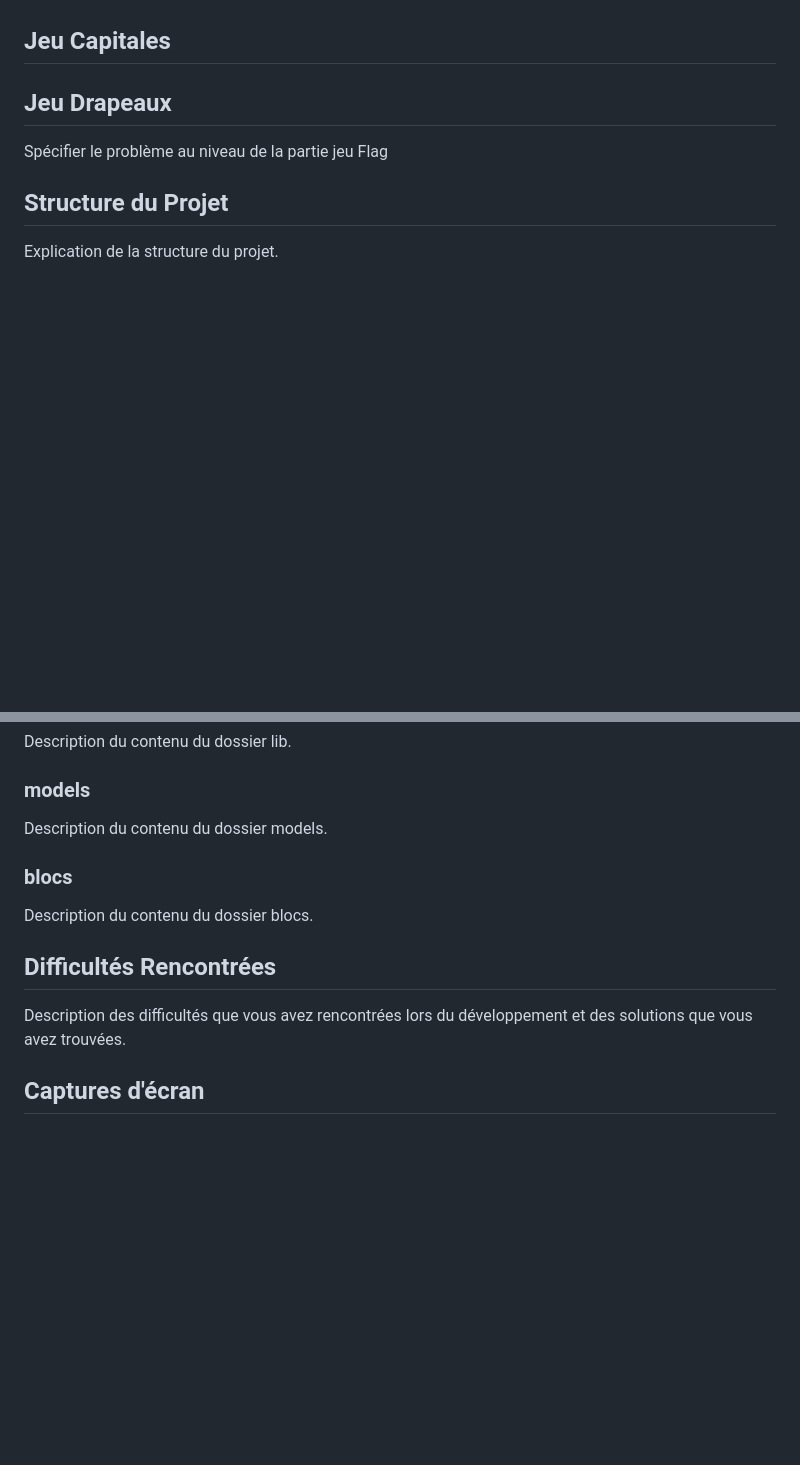
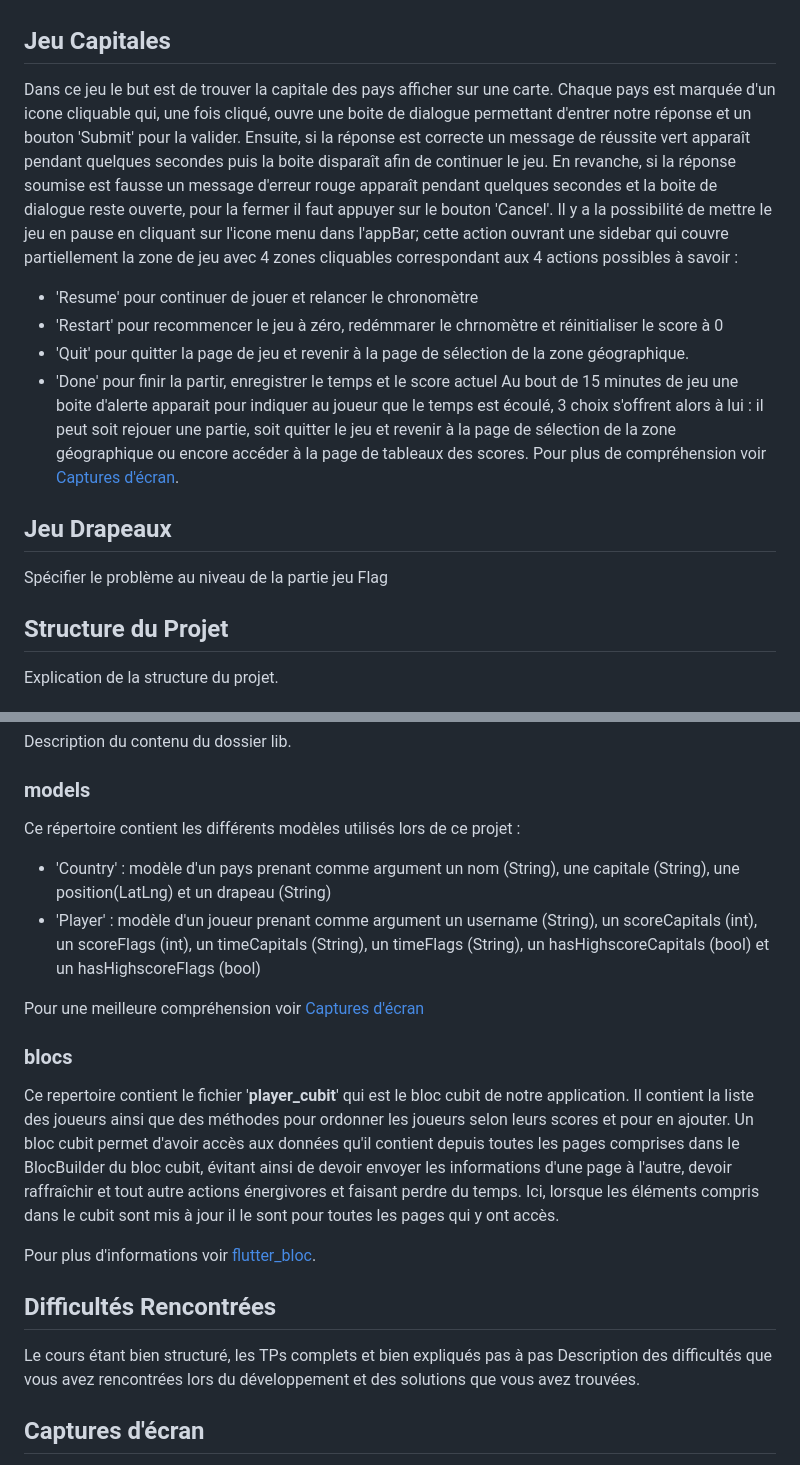
Before and after one commit to bastiendu49/projetFlutter, a Markdown page: README.md, 2 parts joined by grey strips. GitHub-like rendering; blank space fills up the shorter version.

```diff
--- a/README.md
+++ b/README.md
@@ -28,7 +28,13 @@ L'application comporte deux jeux axés sur la géographie pour s'amuser et se pe
 Pour la réalisation de ce projet nous avons utiliser l'API restcountries disponible via ce [lien]([https://restcountries.com/v3.1/all?fields=name,capital,capitalInfo](https://restcountries.com)). Après l'avoir prise en main grâce à quelques requêtes nous avons modifié ces requêtes pour orienter nos demandes et obtenir seulement les informations nécessaires car cette API nous renvoyait un nombre impressionant d'informations. Les informations qui nous importaient étaient le nom des pays, leur capitale ainsi que leur drapeau. Le nom et la capitale nous sont utiles pour le jeu Capitales et le nom et le drapeau pour le jeu Drapeaux.
 
 ## Jeu Capitales
-
+Dans ce jeu le but est de trouver la capitale des pays afficher sur une carte. Chaque pays est marquée d'un icone cliquable qui, une fois cliqué, ouvre une boite de dialogue permettant d'entrer notre réponse et un bouton 'Submit' pour la valider. Ensuite, si la réponse est correcte un message de réussite vert apparaît pendant quelques secondes puis la boite disparaît afin de continuer le jeu. En revanche, si la réponse soumise est fausse un message d'erreur rouge apparaît pendant quelques secondes et la boite de dialogue reste ouverte, pour la fermer il faut appuyer sur le bouton 'Cancel'. Il y a la possibilité de mettre le jeu en pause en cliquant sur l'icone menu dans l'appBar; cette action ouvrant une sidebar qui couvre partiellement la zone de jeu avec 4 zones cliquables correspondant aux 4 actions possibles à savoir :
+   - 'Resume' pour continuer de jouer et relancer le chronomètre
+   - 'Restart' pour recommencer le jeu à zéro, redémmarer le chrnomètre et réinitialiser le score à 0
+   - 'Quit' pour quitter la page de jeu et revenir à la page de sélection de la zone géographique.
+   - 'Done' pour finir la partir, enregistrer le temps et le score actuel
+Au bout de 15 minutes de jeu une boite d'alerte apparait pour indiquer au joueur que le temps est écoulé, 3 choix s'offrent alors à lui : il peut soit rejouer une partie, soit quitter le jeu et revenir à la page de sélection de la zone géographique ou encore accéder à la page de tableaux des scores.
+Pour plus de compréhension voir [Captures d'écran](#capture-decran-jeu-capitals).
 
 
 ## Jeu Drapeaux
@@ -45,14 +51,20 @@ Description du contenu du dossier lib.
 
 ### models
 
-Description du contenu du dossier models.
+Ce répertoire contient les différents modèles utilisés lors de ce projet :
+- 'Country' : modèle d'un pays prenant comme argument un nom (String), une capitale (String), une position(LatLng) et un drapeau (String)
+- 'Player' : modèle d'un joueur prenant comme argument un username (String), un scoreCapitals (int), un scoreFlags (int), un timeCapitals (String), un timeFlags (String), un hasHighscoreCapitals (bool) et un hasHighscoreFlags (bool)
+
+Pour une meilleure compréhension voir [Captures d'écran](#capture-decran-models)
 
 ### blocs
 
-Description du contenu du dossier blocs.
+Ce repertoire contient le fichier '**player_cubit**' qui est le bloc cubit de notre application. Il contient la liste des joueurs ainsi que des méthodes pour ordonner les joueurs selon leurs scores et pour en ajouter. Un bloc cubit permet d'avoir accès aux données qu'il contient depuis toutes les pages comprises dans le BlocBuilder du bloc cubit, évitant ainsi de devoir envoyer les informations d'une page à l'autre, devoir raffraîchir et tout autre actions énergivores et faisant perdre du temps. Ici, lorsque les éléments compris dans le cubit sont mis à jour il le sont pour toutes les pages qui y ont accès.
+
+Pour plus d'informations voir [flutter_bloc]([https://pub.dev/packages/flutter_bloc]).
 
 ## Difficultés Rencontrées
-
+Le cours étant bien structuré, les TPs complets et bien expliqués pas à pas
 Description des difficultés que vous avez rencontrées lors du développement et des solutions que vous avez trouvées.
 
 ## Captures d'écran
```
